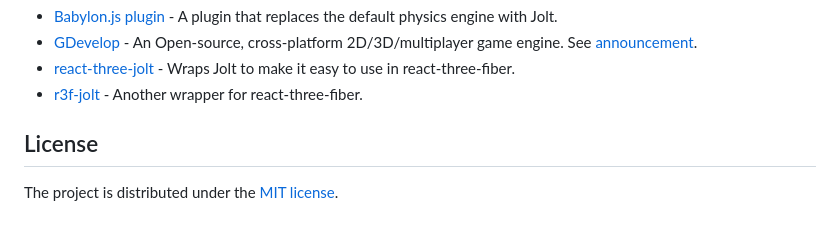
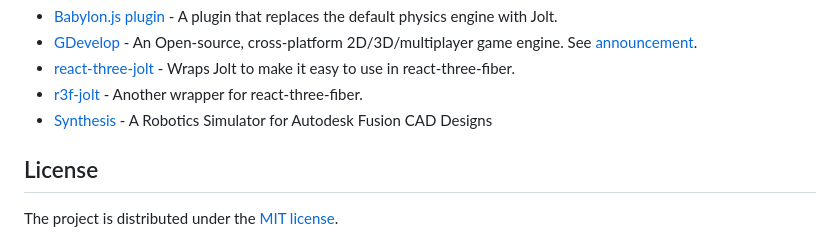
Before and after one commit to jrouwe/JoltPhysics.js, a Markdown page: README.md, the part around the change. GitHub-like rendering.

Commit message:
Add Synthesis to projects using Jolt

```diff
--- a/README.md
+++ b/README.md
@@ -149,6 +149,7 @@ Almost everything else can be destroyed straight after it has been passed to Jol
 * [GDevelop](https://gdevelop.io/) - An Open-source, cross-platform 2D/3D/multiplayer game engine. See [announcement](https://github.com/4ian/GDevelop/releases/tag/v5.5.220).
 * [react-three-jolt](https://github.com/pmndrs/react-three-jolt) - Wraps Jolt to make it easy to use in react-three-fiber.
 * [r3f-jolt](https://github.com/sajal353/r3f-jolt) - Another wrapper for react-three-fiber.
+* [Synthesis](https://github.com/Autodesk/synthesis) - A Robotics Simulator for Autodesk Fusion CAD Designs
 
 ## License
 
```
